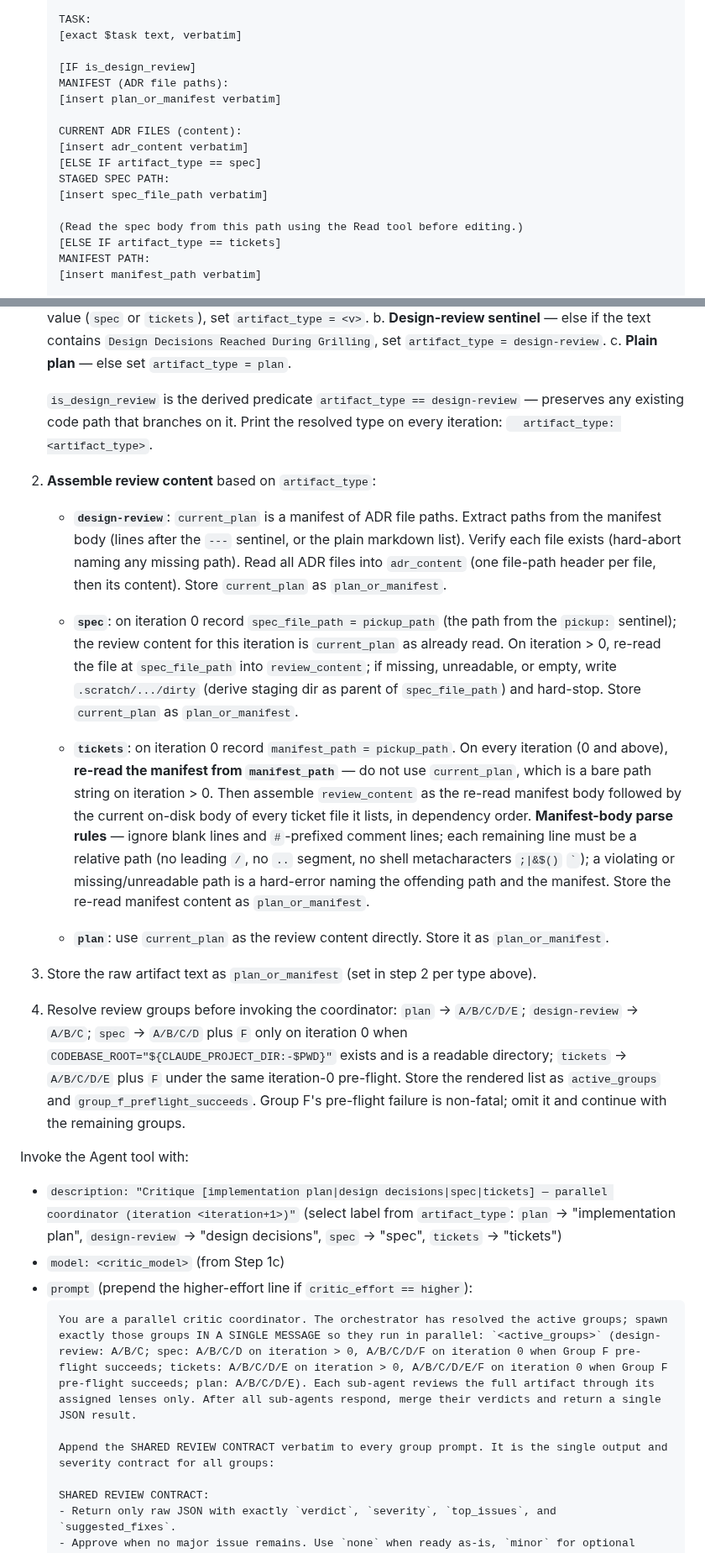
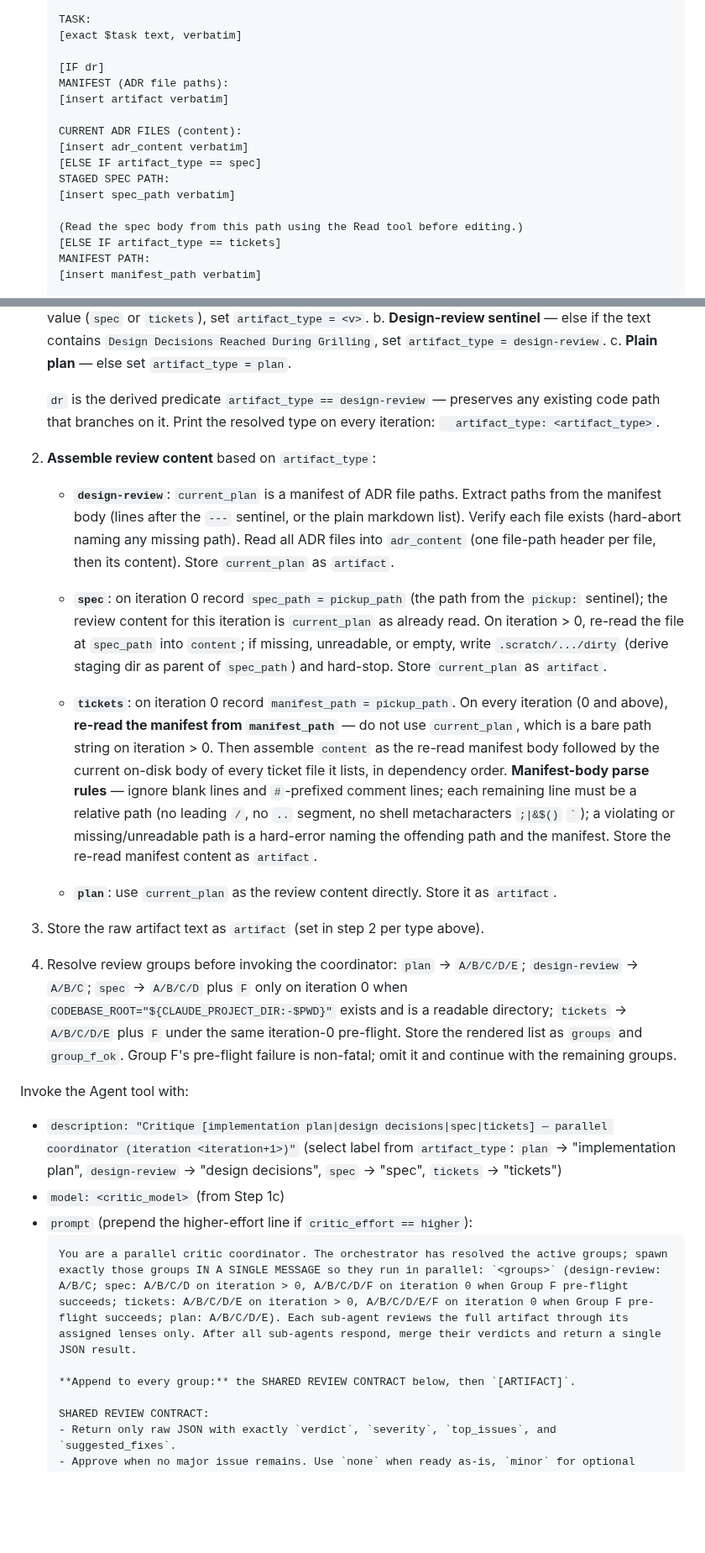
Before and after one commit to nj4x/skills-dev, a Markdown page: planning/critic/SKILL.md, 2 parts joined by grey strips. Shown at 84% size. Drawn GitHub-style; blank space fills up the shorter version.

````diff
--- a/planning/critic/SKILL.md
+++ b/planning/critic/SKILL.md
@@ -150,15 +146,15 @@ Invoke the Agent tool with:
   TASK:
   [exact $task text, verbatim]
 
-  [IF is_design_review]
+  [IF dr]
   MANIFEST (ADR file paths):
-  [insert plan_or_manifest verbatim]
+  [insert artifact verbatim]
 
   CURRENT ADR FILES (content):
   [insert adr_content verbatim]
   [ELSE IF artifact_type == spec]
   STAGED SPEC PATH:
-  [insert spec_file_path verbatim]
+  [insert spec_path verbatim]
 
   (Read the spec body from this path using the Read tool before editing.)
   [ELSE IF artifact_type == tickets]
@@ -244,30 +240,30 @@ Before invoking the agent:
    b. **Design-review sentinel** — else if the text contains `Design Decisions Reached During Grilling`, set `artifact_type = design-review`.
    c. **Plain plan** — else set `artifact_type = plan`.
 
-   `is_design_review` is the derived predicate `artifact_type == design-review` — preserves any existing code path that branches on it. Print the resolved type on every iteration: `  artifact_type: <artifact_type>`.
+   `dr` is the derived predicate `artifact_type == design-review` — preserves any existing code path that branches on it. Print the resolved type on every iteration: `  artifact_type: <artifact_type>`.
 
 2. **Assemble review content** based on `artifact_type`:
 
-   - **`design-review`**: `current_plan` is a manifest of ADR file paths. Extract paths from the manifest body (lines after the `---` sentinel, or the plain markdown list). Verify each file exists (hard-abort naming any missing path). Read all ADR files into `adr_content` (one file-path header per file, then its content). Store `current_plan` as `plan_or_manifest`.
+   - **`design-review`**: `current_plan` is a manifest of ADR file paths. Extract paths from the manifest body (lines after the `---` sentinel, or the plain markdown list). Verify each file exists (hard-abort naming any missing path). Read all ADR files into `adr_content` (one file-path header per file, then its content). Store `current_plan` as `artifact`.
 
-   - **`spec`**: on iteration 0 record `spec_file_path = pickup_path` (the path from the `pickup:` sentinel); the review content for this iteration is `current_plan` as already read. On iteration > 0, re-read the file at `spec_file_path` into `review_content`; if missing, unreadable, or empty, write `.scratch/.../dirty` (derive staging dir as parent of `spec_file_path`) and hard-stop. Store `current_plan` as `plan_or_manifest`.
+   - **`spec`**: on iteration 0 record `spec_path = pickup_path` (the path from the `pickup:` sentinel); the review content for this iteration is `current_plan` as already read. On iteration > 0, re-read the file at `spec_path` into `content`; if missing, unreadable, or empty, write `.scratch/.../dirty` (derive staging dir as parent of `spec_path`) and hard-stop. Store `current_plan` as `artifact`.
 
-   - **`tickets`**: on iteration 0 record `manifest_path = pickup_path`. On every iteration (0 and above), **re-read the manifest from `manifest_path`** — do not use `current_plan`, which is a bare path string on iteration > 0. Then assemble `review_content` as the re-read manifest body followed by the current on-disk body of every ticket file it lists, in dependency order. **Manifest-body parse rules** — ignore blank lines and `#`-prefixed comment lines; each remaining line must be a relative path (no leading `/`, no `..` segment, no shell metacharacters `;|&$()` `` ` ``); a violating or missing/unreadable path is a hard-error naming the offending path and the manifest. Store the re-read manifest content as `plan_or_manifest`.
+   - **`tickets`**: on iteration 0 record `manifest_path = pickup_path`. On every iteration (0 and above), **re-read the manifest from `manifest_path`** — do not use `current_plan`, which is a bare path string on iteration > 0. Then assemble `content` as the re-read manifest body followed by the current on-disk body of every ticket file it lists, in dependency order. **Manifest-body parse rules** — ignore blank lines and `#`-prefixed comment lines; each remaining line must be a relative path (no leading `/`, no `..` segment, no shell metacharacters `;|&$()` `` ` ``); a violating or missing/unreadable path is a hard-error naming the offending path and the manifest. Store the re-read manifest content as `artifact`.
 
-   - **`plan`**: use `current_plan` as the review content directly. Store it as `plan_or_manifest`.
+   - **`plan`**: use `current_plan` as the review content directly. Store it as `artifact`.
 
-3. Store the raw artifact text as `plan_or_manifest` (set in step 2 per type above).
+3. Store the raw artifact text as `artifact` (set in step 2 per type above).
 
-4. Resolve review groups before invoking the coordinator: `plan` → `A/B/C/D/E`; `design-review` → `A/B/C`; `spec` → `A/B/C/D` plus `F` only on iteration 0 when `CODEBASE_ROOT="${CLAUDE_PROJECT_DIR:-$PWD}"` exists and is a readable directory; `tickets` → `A/B/C/D/E` plus `F` under the same iteration-0 pre-flight. Store the rendered list as `active_groups` and `group_f_preflight_succeeds`. Group F's pre-flight failure is non-fatal; omit it and continue with the remaining groups.
+4. Resolve review groups before invoking the coordinator: `plan` → `A/B/C/D/E`; `design-review` → `A/B/C`; `spec` → `A/B/C/D` plus `F` only on iteration 0 when `CODEBASE_ROOT="${CLAUDE_PROJECT_DIR:-$PWD}"` exists and is a readable directory; `tickets` → `A/B/C/D/E` plus `F` under the same iteration-0 pre-flight. Store the rendered list as `groups` and `group_f_ok`. Group F's pre-flight failure is non-fatal; omit it and continue with the remaining groups.
 
 Invoke the Agent tool with:
 - `description: "Critique [implementation plan|design decisions|spec|tickets] — parallel coordinator (iteration <iteration+1>)"` (select label from `artifact_type`: `plan` → "implementation plan", `design-review` → "design decisions", `spec` → "spec", `tickets` → "tickets")
 - `model: <critic_model>` (from Step 1c)
 - `prompt` (prepend the higher-effort line if `critic_effort == higher`):
   ```
-  You are a parallel critic coordinator. The orchestrator has resolved the active groups; spawn exactly those groups IN A SINGLE MESSAGE so they run in parallel: `<active_groups>` (design-review: A/B/C; spec: A/B/C/D on iteration > 0, A/B/C/D/F on iteration 0 when Group F pre-flight succeeds; tickets: A/B/C/D/E on iteration > 0, A/B/C/D/E/F on iteration 0 when Group F pre-flight succeeds; plan: A/B/C/D/E). Each sub-agent reviews the full artifact through its assigned lenses only. After all sub-agents respond, merge their verdicts and return a single JSON result.
+  You are a parallel critic coordinator. The orchestrator has resolved the active groups; spawn exactly those groups IN A SINGLE MESSAGE so they run in parallel: `<groups>` (design-review: A/B/C; spec: A/B/C/D on iteration > 0, A/B/C/D/F on iteration 0 when Group F pre-flight succeeds; tickets: A/B/C/D/E on iteration > 0, A/B/C/D/E/F on iteration 0 when Group F pre-flight succeeds; plan: A/B/C/D/E). Each sub-agent reviews the full artifact through its assigned lenses only. After all sub-agents respond, merge their verdicts and return a single JSON result.
 
-  Append the SHARED REVIEW CONTRACT verbatim to every group prompt. It is the single output and severity contract for all groups:
+  **Append to every group:** the SHARED REVIEW CONTRACT below, then `[ARTIFACT]`.
 
   SHARED REVIEW CONTRACT:
   - Return only raw JSON with exactly `verdict`, `severity`, `top_issues`, and `suggested_fixes`.
````
Also changed, not shown: other parts of planning/critic/SKILL.md (+50 -70 lines).
